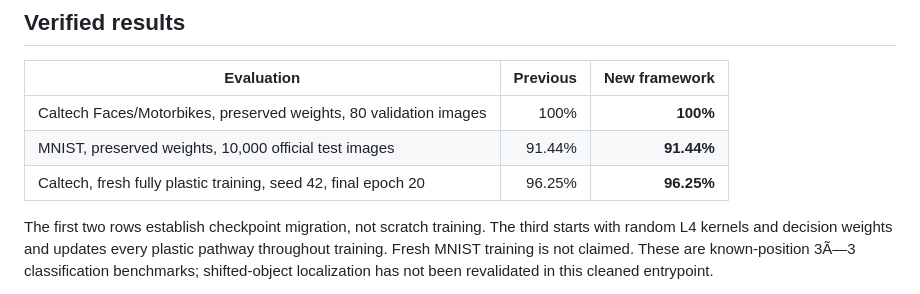
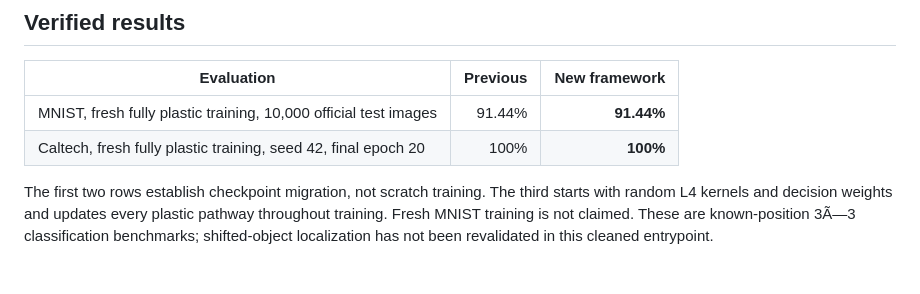
Before and after one commit to a2l5t8/CNRL-Cortical-Column, a Markdown page: README.md, the part around the change. GitHub-like rendering.

```diff
--- a/README.md
+++ b/README.md
@@ -9,9 +9,8 @@ are used in the spiking model.
 
 | Evaluation | Previous | New framework |
 |---|---:|---:|
-| Caltech Faces/Motorbikes, preserved weights, 80 validation images | 100% | **100%** |
-| MNIST, preserved weights, 10,000 official test images | 91.44% | **91.44%** |
-| Caltech, fresh fully plastic training, seed 42, final epoch 20 | 96.25% | **96.25%** |
+| MNIST, fresh fully plastic training, 10,000 official test images | 91.44% | **91.44%** |
+| Caltech, fresh fully plastic training, seed 42, final epoch 20 | 100% | **100%** |
 
 The first two rows establish checkpoint migration, not scratch training. The
 third starts with random L4 kernels and decision weights and updates every
```
